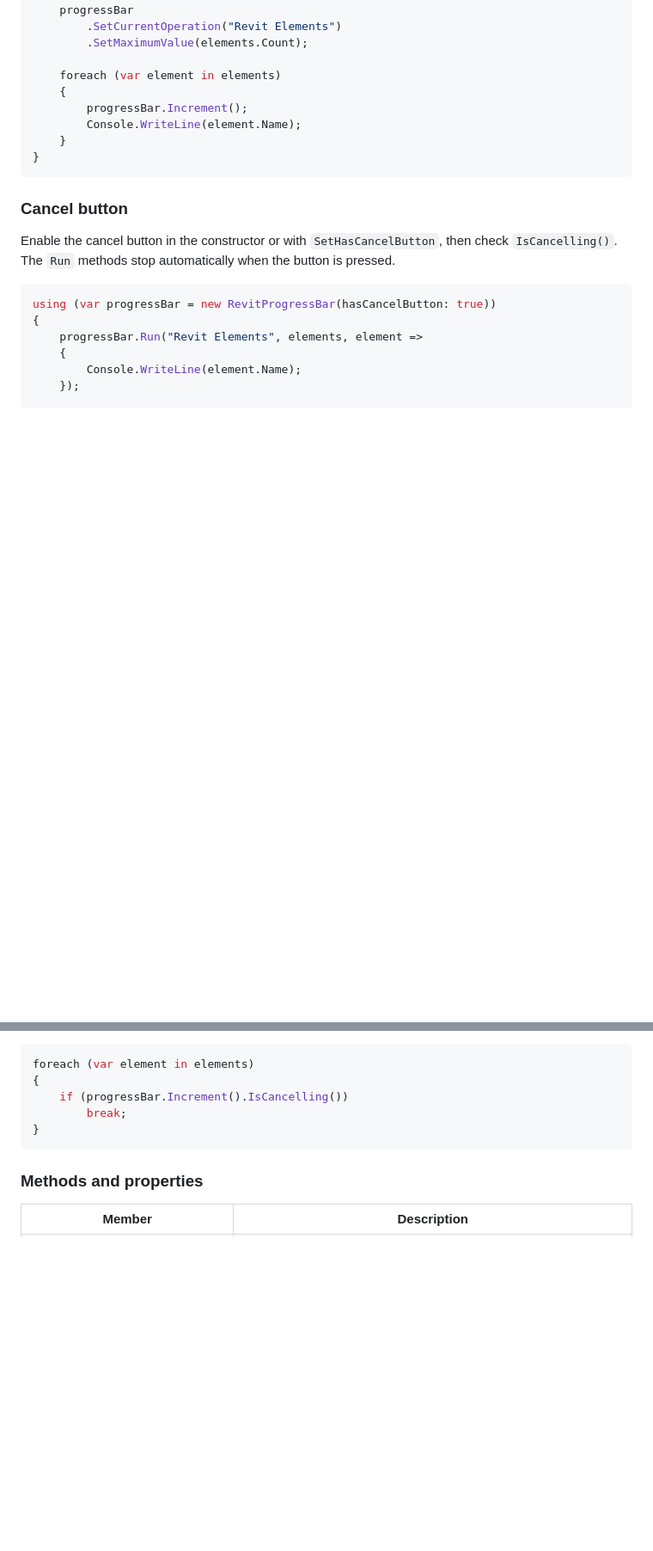
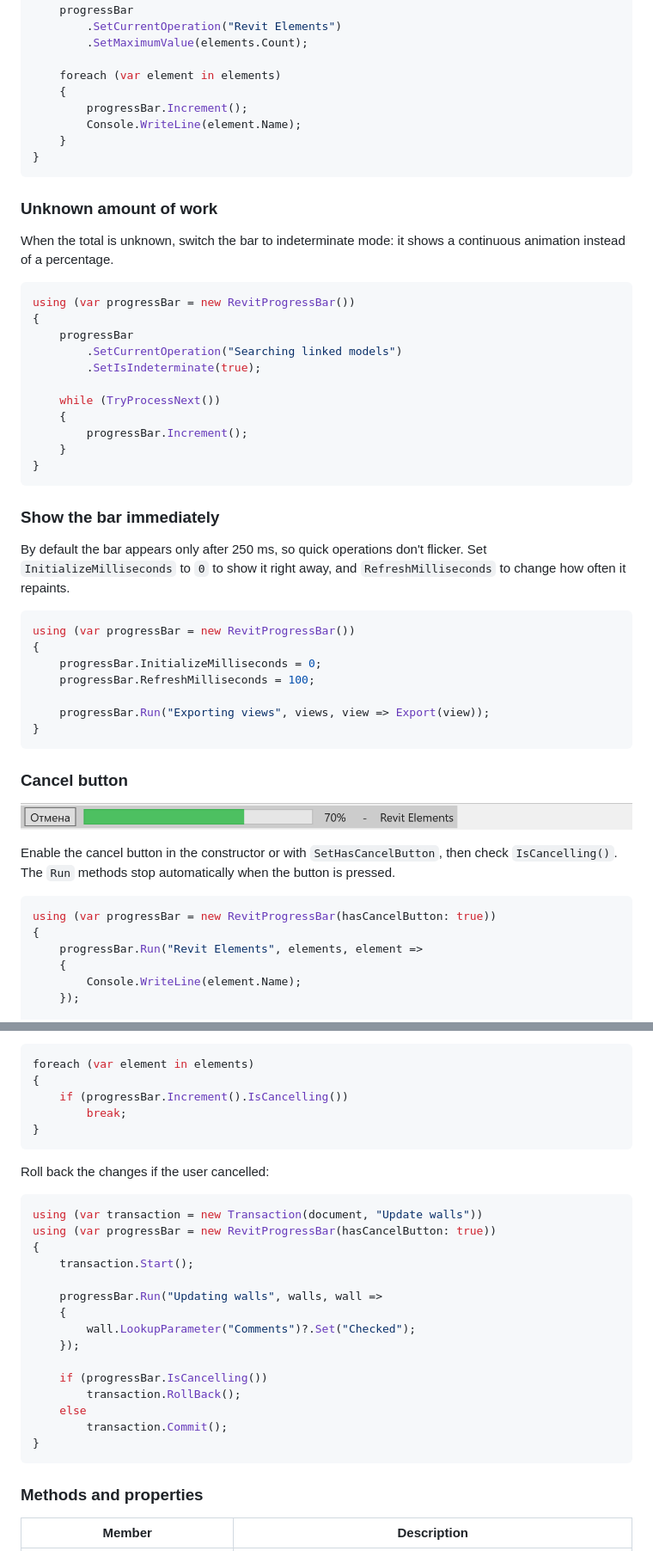
Before and after one commit to Samveyil/BIMPlugins.Bars, a Markdown page: README.md, 2 parts joined by grey strips. Shown at 86% size. Rendered like a GitHub page; pictures changed too: assets/ProgressBarCancel.png (added); blank space fills up the shorter version.

````diff
--- a/README.md
+++ b/README.md
@@ -64,7 +130,43 @@ using (var progressBar = new RevitProgressBar())
 }
 ```
 
+### Unknown amount of work
+
+When the total is unknown, switch the bar to indeterminate mode: it shows a continuous animation
+instead of a percentage.
+
+```C#
+using (var progressBar = new RevitProgressBar())
+{
+    progressBar
+        .SetCurrentOperation("Searching linked models")
+        .SetIsIndeterminate(true);
+
+    while (TryProcessNext())
+    {
+        progressBar.Increment();
+    }
+}
+```
+
+### Show the bar immediately
+
+By default the bar appears only after 250 ms, so quick operations don't flicker. Set
+`InitializeMilliseconds` to `0` to show it right away, and `RefreshMilliseconds` to change how often it repaints.
+
+```C#
+using (var progressBar = new RevitProgressBar())
+{
+    progressBar.InitializeMilliseconds = 0;
+    progressBar.RefreshMilliseconds = 100;
+
+    progressBar.Run("Exporting views", views, view => Export(view));
+}
+```
+
 ### Cancel button
+
+![Progress bar with cancel button](assets/ProgressBarCancel.png)
 
 Enable the cancel button in the constructor or with `SetHasCancelButton`, then check `IsCancelling()`.
 The `Run` methods stop automatically when the button is pressed.
@@ -91,6 +193,26 @@ foreach (var element in elements)
 {
     if (progressBar.Increment().IsCancelling())
         break;
+}
+```
+
+Roll back the changes if the user cancelled:
+
+```C#
+using (var transaction = new Transaction(document, "Update walls"))
+using (var progressBar = new RevitProgressBar(hasCancelButton: true))
+{
+    transaction.Start();
+
+    progressBar.Run("Updating walls", walls, wall =>
+    {
+        wall.LookupParameter("Comments")?.Set("Checked");
+    });
+
+    if (progressBar.IsCancelling())
+        transaction.RollBack();
+    else
+        transaction.Commit();
 }
 ```
 
````
Also changed, not shown: other parts of README.md (+93 -0 lines), assets/ProgressBar.png (added), 1 other file.
